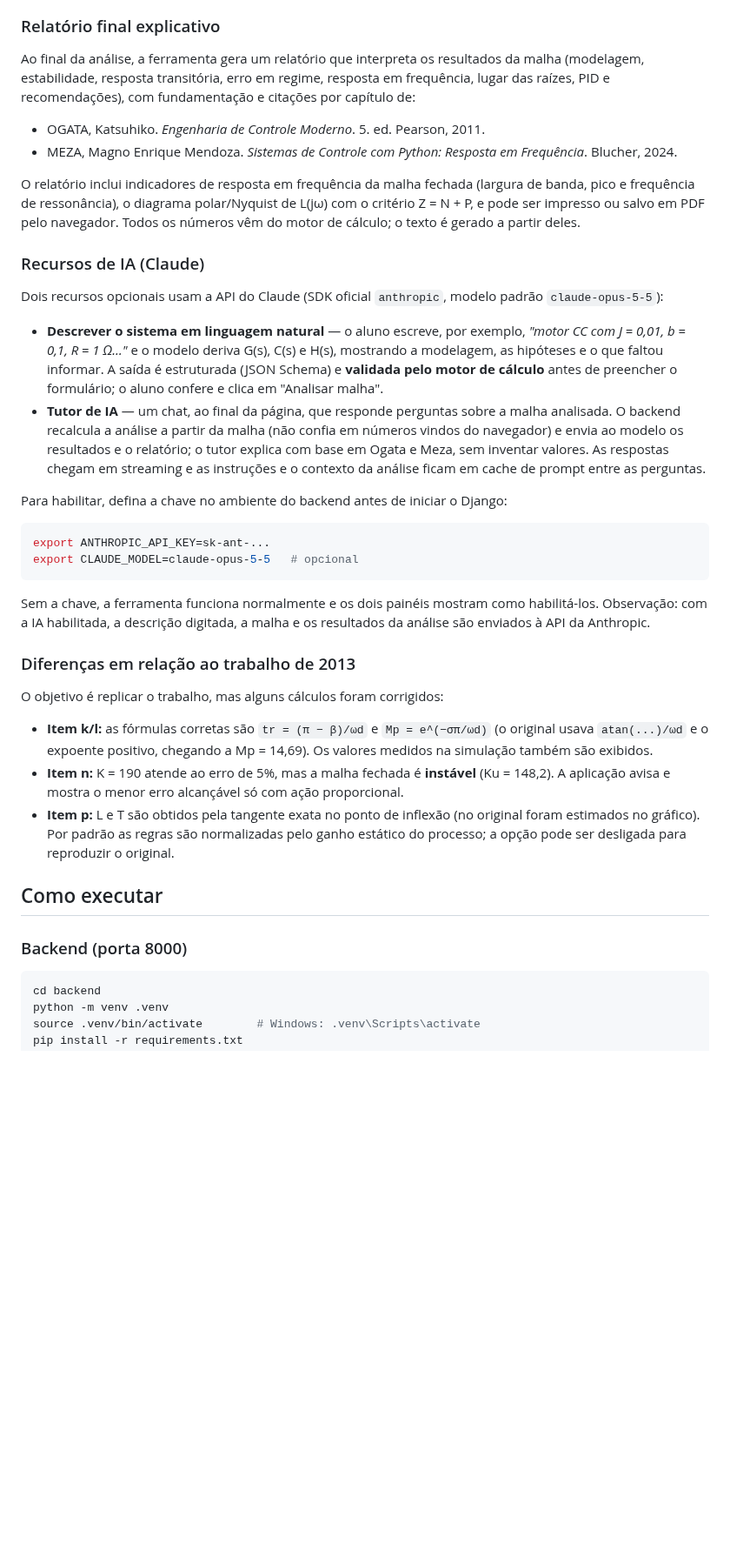
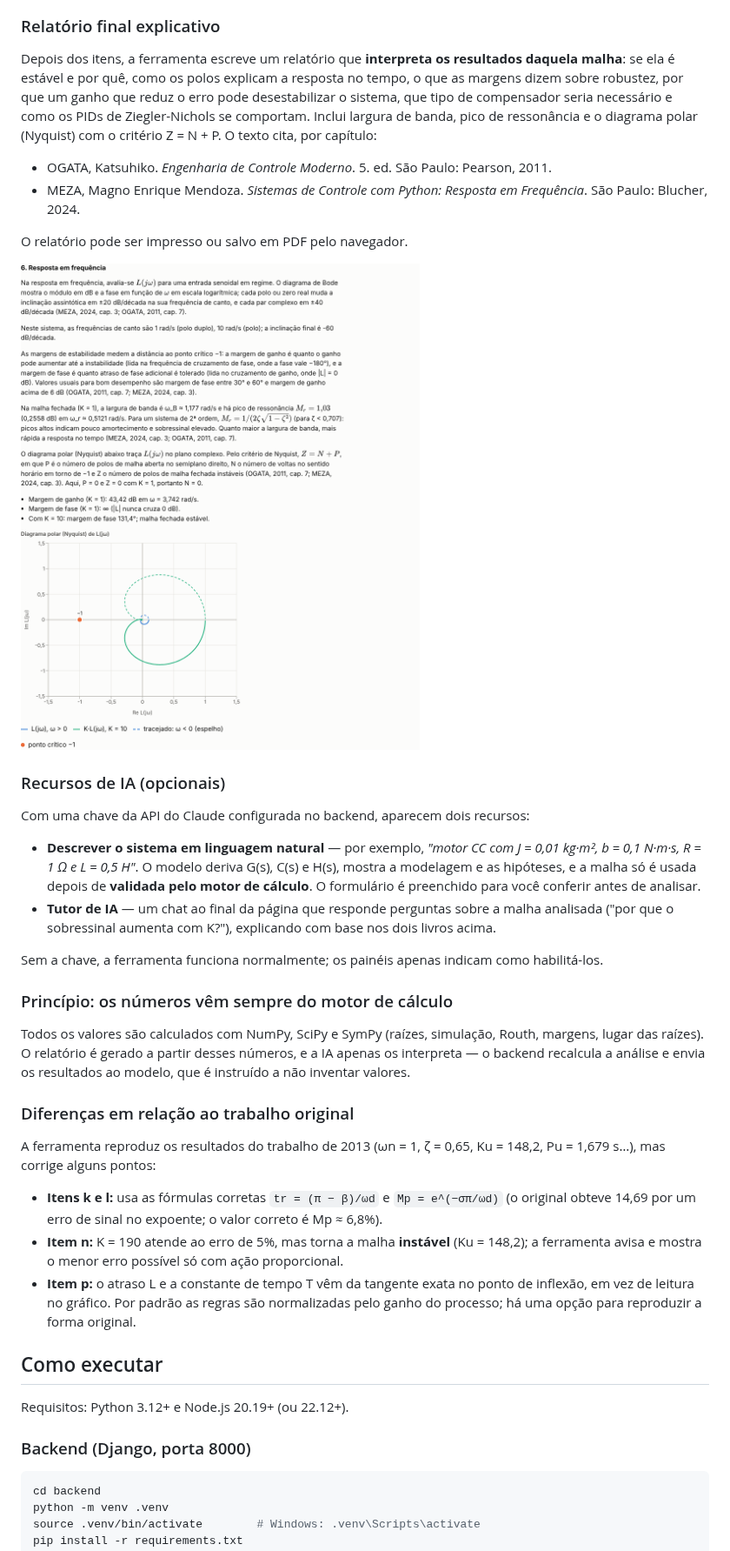
Before and after one commit to IgorGBarros/Controle2, a Markdown page: README.md, the part around one of its changes. Shown at 87% size. Rendered like a GitHub page; pictures changed too: docs/img/relatorio-frequencia.png (added); blank space fills up the shorter version.

````diff
--- a/README.md
+++ b/README.md
@@ -51,54 +72,56 @@ G(s) = 1 / (s³ + 11,3 s² + 14 s + 10)
 
 ### Relatório final explicativo
 
-Ao final da análise, a ferramenta gera um relatório que interpreta os resultados da malha (modelagem,
-estabilidade, resposta transitória, erro em regime, resposta em frequência, lugar das raízes, PID e
-recomendações), com fundamentação e citações por capítulo de:
+Depois dos itens, a ferramenta escreve um relatório que **interpreta os resultados daquela malha**: se ela é
+estável e por quê, como os polos explicam a resposta no tempo, o que as margens dizem sobre robustez, por que
+um ganho que reduz o erro pode desestabilizar o sistema, que tipo de compensador seria necessário e como
+os PIDs de Ziegler-Nichols se comportam. Inclui largura de banda, pico de ressonância e o diagrama polar
+(Nyquist) com o critério Z = N + P. O texto cita, por capítulo:
 
-- OGATA, Katsuhiko. *Engenharia de Controle Moderno*. 5. ed. Pearson, 2011.
-- MEZA, Magno Enrique Mendoza. *Sistemas de Controle com Python: Resposta em Frequência*. Blucher, 2024.
+- OGATA, Katsuhiko. *Engenharia de Controle Moderno*. 5. ed. São Paulo: Pearson, 2011.
+- MEZA, Magno Enrique Mendoza. *Sistemas de Controle com Python: Resposta em Frequência*. São Paulo: Blucher, 2024.
 
-O relatório inclui indicadores de resposta em frequência da malha fechada (largura de banda, pico e
-frequência de ressonância), o diagrama polar/Nyquist de L(jω) com o critério Z = N + P, e pode ser
-impresso ou salvo em PDF pelo navegador. Todos os números vêm do motor de cálculo; o texto é gerado a partir deles.
+O relatório pode ser impresso ou salvo em PDF pelo navegador.
 
-### Recursos de IA (Claude)
+![Seção de resposta em frequência do relatório, com o diagrama de Nyquist](docs/img/relatorio-frequencia.png)
 
-Dois recursos opcionais usam a API do Claude (SDK oficial `anthropic`, modelo padrão `claude-opus-5-5`):
+### Recursos de IA (opcionais)
 
-- **Descrever o sistema em linguagem natural** — o aluno escreve, por exemplo, *"motor CC com J = 0,01,
-  b = 0,1, R = 1 Ω…"* e o modelo deriva G(s), C(s) e H(s), mostrando a modelagem, as hipóteses e o que faltou
-  informar. A saída é estruturada (JSON Schema) e **validada pelo motor de cálculo** antes de preencher o
-  formulário; o aluno confere e clica em "Analisar malha".
-- **Tutor de IA** — um chat, ao final da página, que responde perguntas sobre a malha analisada. O backend
-  recalcula a análise a partir da malha (não confia em números vindos do navegador) e envia ao modelo os
-  resultados e o relatório; o tutor explica com base em Ogata e Meza, sem inventar valores. As respostas
-  chegam em streaming e as instruções e o contexto da análise ficam em cache de prompt entre as perguntas.
+Com uma chave da API do Claude configurada no backend, aparecem dois recursos:
 
-Para habilitar, defina a chave no ambiente do backend antes de iniciar o Django:
+- **Descrever o sistema em linguagem natural** — por exemplo, *"motor CC com J = 0,01 kg·m², b = 0,1 N·m·s,
+  R = 1 Ω e L = 0,5 H"*. O modelo deriva G(s), C(s) e H(s), mostra a modelagem e as hipóteses, e a malha só é
+  usada depois de **validada pelo motor de cálculo**. O formulário é preenchido para você conferir antes de
+  analisar.
+- **Tutor de IA** — um chat ao final da página que responde perguntas sobre a malha analisada ("por que o
+  sobressinal aumenta com K?"), explicando com base nos dois livros acima.
 
-```bash
-export ANTHROPIC_API_KEY=sk-ant-...
-export CLAUDE_MODEL=claude-opus-5-5   # opcional
-```
+Sem a chave, a ferramenta funciona normalmente; os painéis apenas indicam como habilitá-los.
 
-Sem a chave, a ferramenta funciona normalmente e os dois painéis mostram como habilitá-los. Observação:
-com a IA habilitada, a descrição digitada, a malha e os resultados da análise são enviados à API da Anthropic.
+### Princípio: os números vêm sempre do motor de cálculo
 
-### Diferenças em relação ao trabalho de 2013
+Todos os valores são calculados com NumPy, SciPy e SymPy (raízes, simulação, Routh, margens, lugar das raízes).
+O relatório é gerado a partir desses números, e a IA apenas os interpreta — o backend recalcula a análise e
+envia os resultados ao modelo, que é instruído a não inventar valores.
 
-O objetivo é replicar o trabalho, mas alguns cálculos foram corrigidos:
+### Diferenças em relação ao trabalho original
 
-- **Item k/l:** as fórmulas corretas são `tr = (π − β)/ωd` e `Mp = e^(−σπ/ωd)` (o original usava
-  `atan(...)/ωd` e o expoente positivo, chegando a Mp = 14,69). Os valores medidos na simulação também são exibidos.
-- **Item n:** K = 190 atende ao erro de 5%, mas a malha fechada é **instável** (Ku = 148,2). A aplicação avisa
-  e mostra o menor erro alcançável só com ação proporcional.
-- **Item p:** L e T são obtidos pela tangente exata no ponto de inflexão (no original foram estimados no gráfico).
-  Por padrão as regras são normalizadas pelo ganho estático do processo; a opção pode ser desligada para reproduzir o original.
+A ferramenta reproduz os resultados do trabalho de 2013 (ωn = 1, ζ = 0,65, Ku = 148,2, Pu = 1,679 s…), mas
+corrige alguns pontos:
+
+- **Itens k e l:** usa as fórmulas corretas `tr = (π − β)/ωd` e `Mp = e^(−σπ/ωd)` (o original obteve
+  14,69 por um erro de sinal no expoente; o valor correto é Mp ≈ 6,8%).
+- **Item n:** K = 190 atende ao erro de 5%, mas torna a malha **instável** (Ku = 148,2); a ferramenta avisa e
+  mostra o menor erro possível só com ação proporcional.
+- **Item p:** o atraso L e a constante de tempo T vêm da tangente exata no ponto de inflexão, em vez de leitura
+  no gráfico. Por padrão as regras são normalizadas pelo ganho do processo; há uma opção para reproduzir a forma
+  original.
 
 ## Como executar
 
-### Backend (porta 8000)
+Requisitos: Python 3.12+ e Node.js 20.19+ (ou 22.12+).
+
+### Backend (Django, porta 8000)
 
 ```bash
 cd backend
````
Also changed, not shown: other parts of README.md (+110 -60 lines), docs/img/formulario-malha.png (added), docs/img/lugar-das-raizes.png (added), docs/img/visao-geral.png (added), docs/img/ziegler-nichols.png (added), 1 other file.
